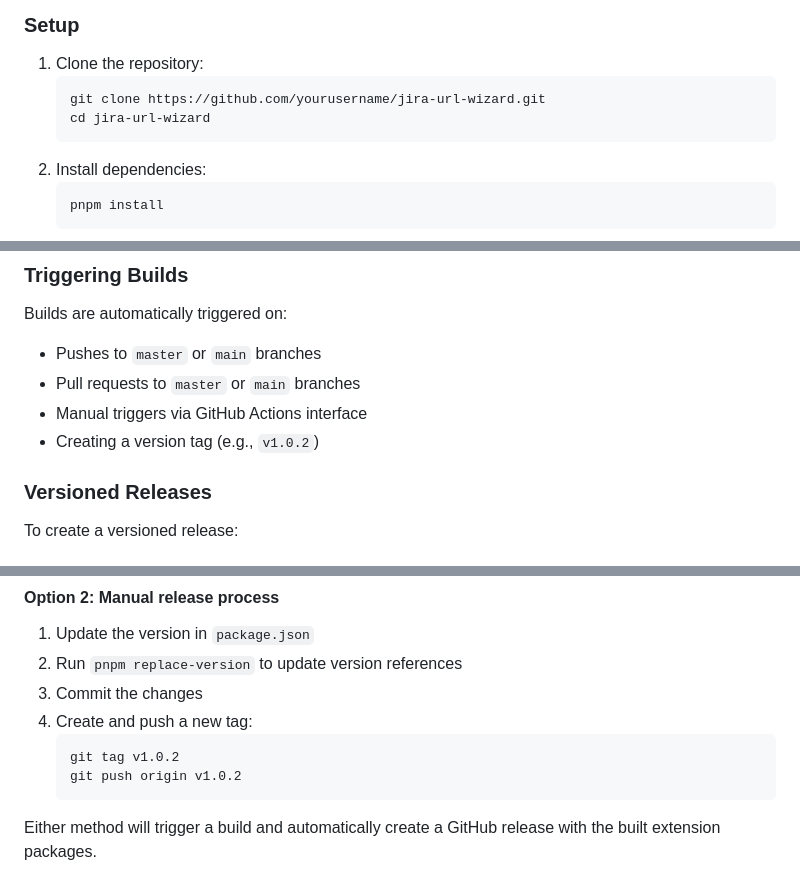
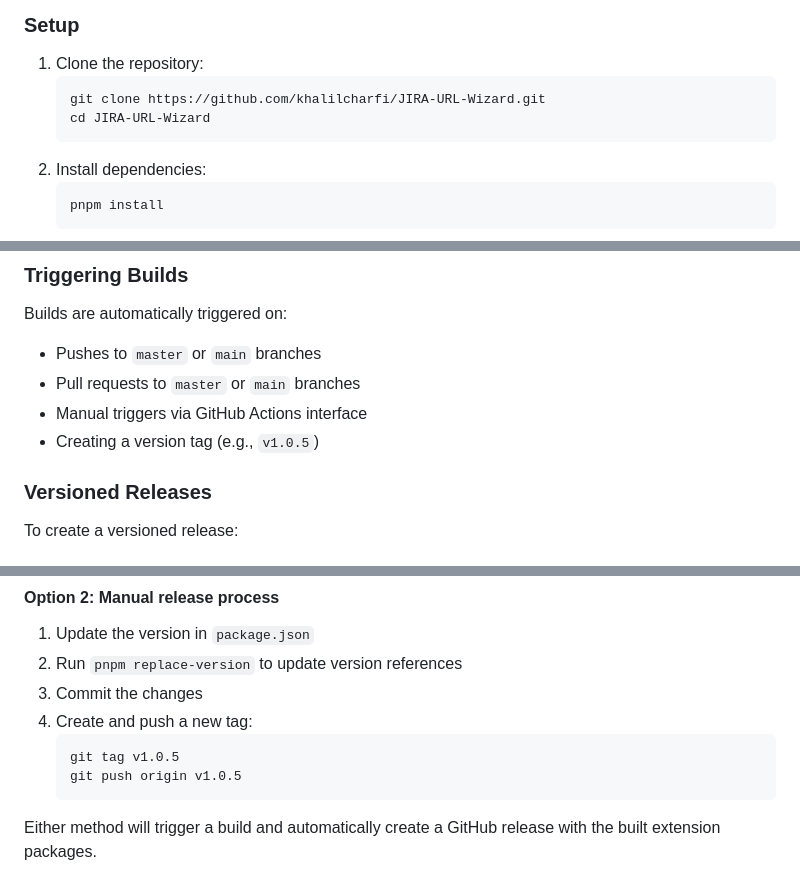
Before and after one commit to khalilcharfi/JIRA-URL-Wizard, a Markdown page: README.md, 3 parts joined by grey strips. Rendered like a GitHub page.

````diff
--- a/README.md
+++ b/README.md
@@ -77,8 +89,8 @@ JIRA URL Wizard is a powerful browser extension designed to streamline your JIRA
 ### Setup
 1. Clone the repository:
    ```bash
-   git clone https://github.com/yourusername/jira-url-wizard.git
-   cd jira-url-wizard
+   git clone https://github.com/khalilcharfi/JIRA-URL-Wizard.git
+   cd JIRA-URL-Wizard
    ```
 2. Install dependencies:
    ```bash
@@ -329,7 +352,7 @@ Builds are automatically triggered on:
 - Pushes to `master` or `main` branches
 - Pull requests to `master` or `main` branches
 - Manual triggers via GitHub Actions interface
-- Creating a version tag (e.g., `v1.0.2`)
+- Creating a version tag (e.g., `v1.0.5`)
 
 ### Versioned Releases
 
@@ -362,8 +385,8 @@ The release script automatically:
 3. Commit the changes
 4. Create and push a new tag:
    ```bash
-   git tag v1.0.2
-   git push origin v1.0.2
+   git tag v1.0.5
+   git push origin v1.0.5
    ```
 
 Either method will trigger a build and automatically create a GitHub release with the built extension packages.
````
Also changed, not shown: other parts of README.md (+60 -5 lines).
